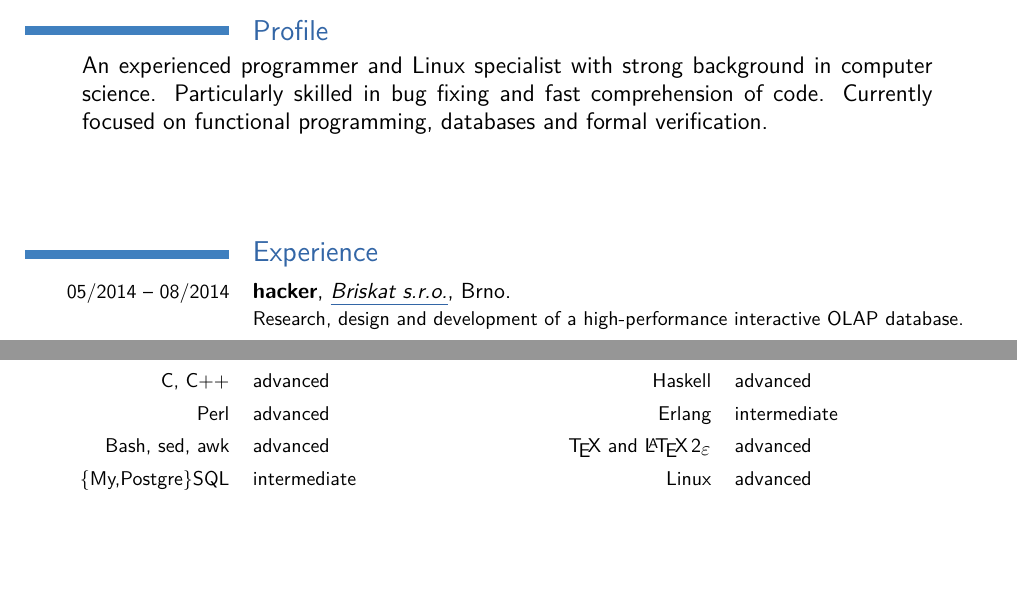
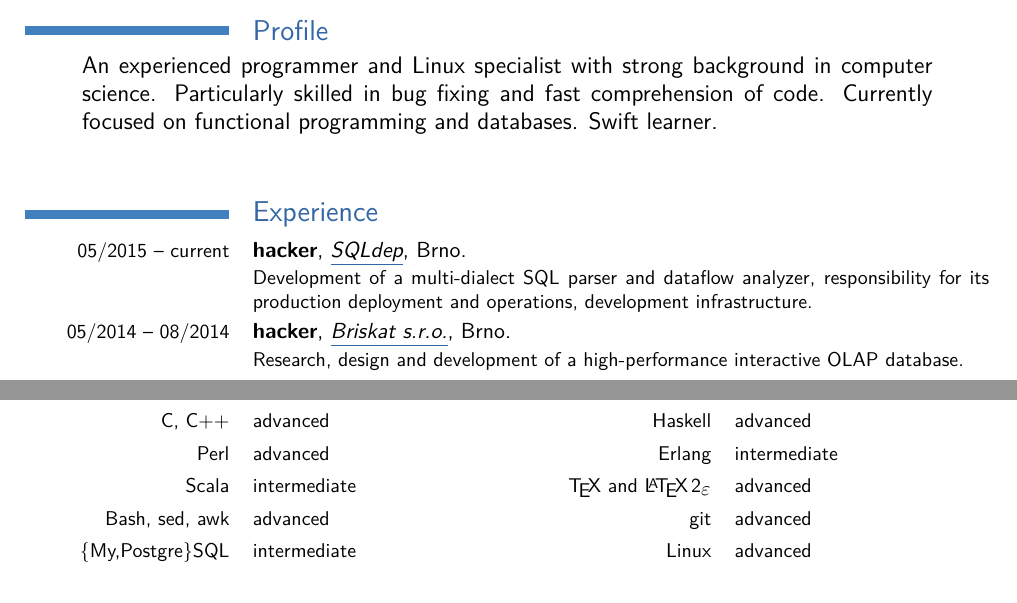
Before and after one commit to JuryA/cv, a LaTeX CV (cv.tex): two parts of pages 1 and 2 of 2, joined at a grey line, cut so that both start at the same text, the shorter picture padded with empty space. Compiled offline with XeLaTeX.

Commit message:
2016-02-24

```diff
--- a/cv.tex
+++ b/cv.tex
@@ -60,7 +60,8 @@ born 8\/$^{\mbox{\scriptsize th}}$~April~1987}
 \section{Profile}{\relscale{1.1}
 An experienced programmer and Linux specialist with strong background in
 computer science. Particularly skilled in bug fixing and fast comprehension of
-code. Currently focused on functional programming, databases and formal verification.
+code. Currently focused on functional programming and databases. Swift
+learner.
 \addtolength{\leftskip}{1cm}
 \addtolength{\rightskip}{1cm}\par}
 
@@ -72,6 +73,11 @@ code. Currently focused on functional programming, databases and formal verifica
 \vfil
 
 \section{Experience}
+\cventry{05/2015 -- current}{hacker}
+	{\href{https://sqldep.com/}{SQLdep}}{Brno}{}
+	{Development of a multi-dialect SQL parser and dataflow analyzer,
+	responsibility for its production deployment and operations, development
+	infrastructure.}
 \cventry{05/2014 -- 08/2014}{hacker}
 	{\href{http://briskat.com/}{Briskat s.r.o.}}{Brno}{}
 	{Research, design and development of a high-performance interactive OLAP
@@ -128,7 +134,8 @@ code. Currently focused on functional programming, databases and formal verifica
 \section{Computer skills}
 \cvcomputer{C, C++}{advanced}{Haskell}{advanced}
 \cvcomputer{Perl}{advanced}{Erlang}{intermediate}
-\cvcomputer{Bash, sed, awk}{advanced}{\TeX{} and \LaTeXe{}}{advanced}
+\cvcomputer{Scala}{intermediate}{\TeX{} and \LaTeXe{}}{advanced}
+\cvcomputer{Bash, sed, awk}{advanced}{git}{advanced}
 \cvcomputer{\{My,Postgre\}SQL}{intermediate}{Linux}{advanced}
 
 \section{Other skills}
```
